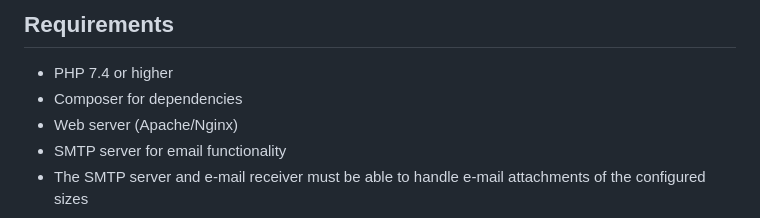
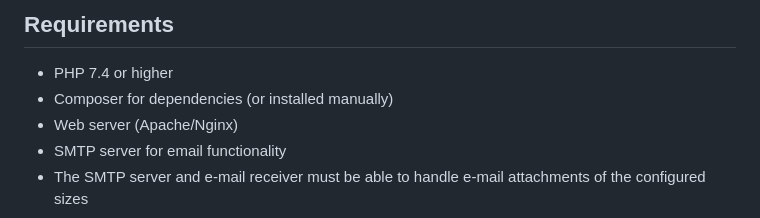
Before and after one commit to Monstertov/msp-voice-portal, a Markdown page: README.md, the part around the change. Drawn GitHub-style.

Commit message:
updated Requirements

```diff
--- a/README.md
+++ b/README.md
@@ -52,7 +52,7 @@ The application supports the following audio file formats:
 ## Requirements
 
 - PHP 7.4 or higher
-- Composer for dependencies
+- Composer for dependencies (or installed manually)
 - Web server (Apache/Nginx)
 - SMTP server for email functionality
 - The SMTP server and e-mail receiver must be able to handle e-mail attachments of the configured sizes
```
